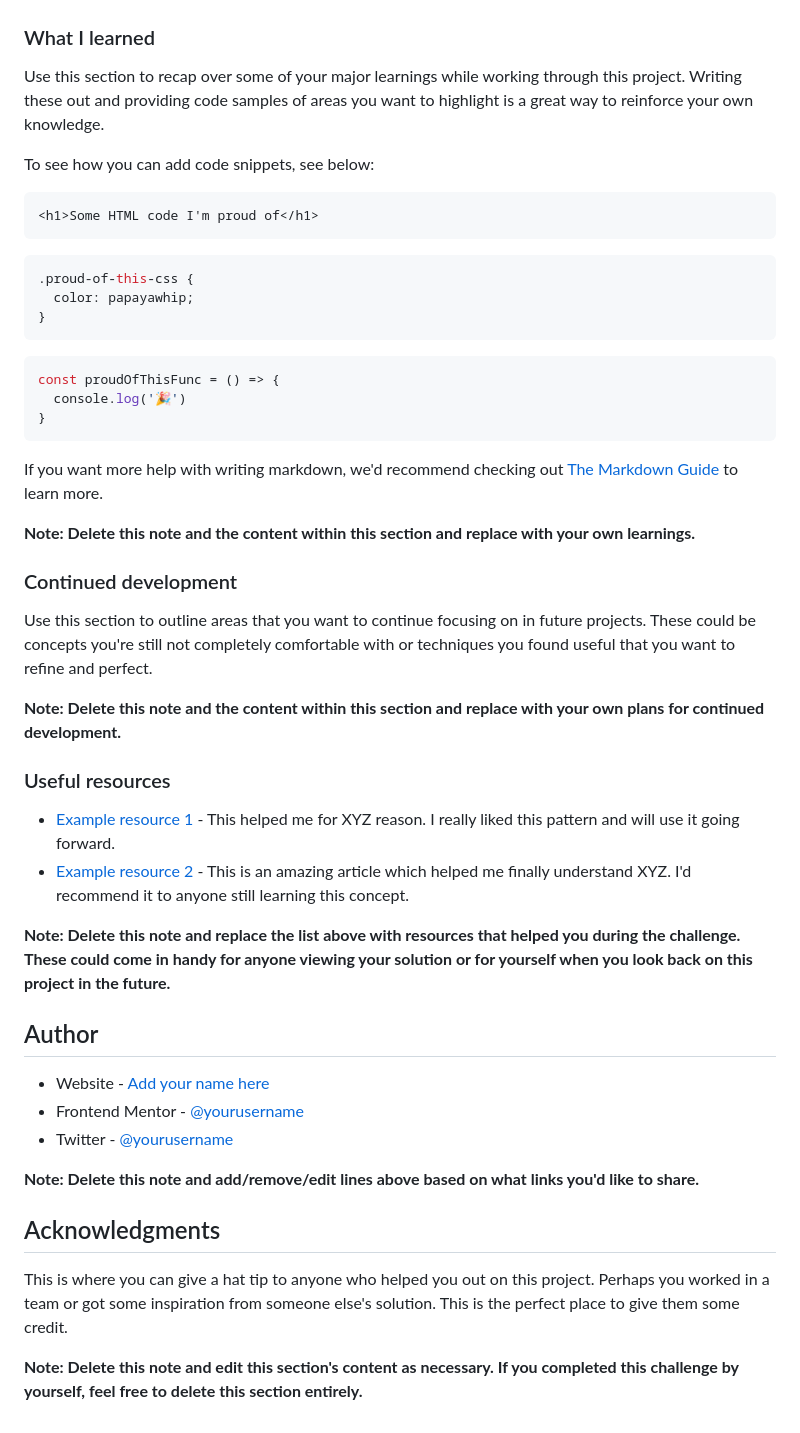
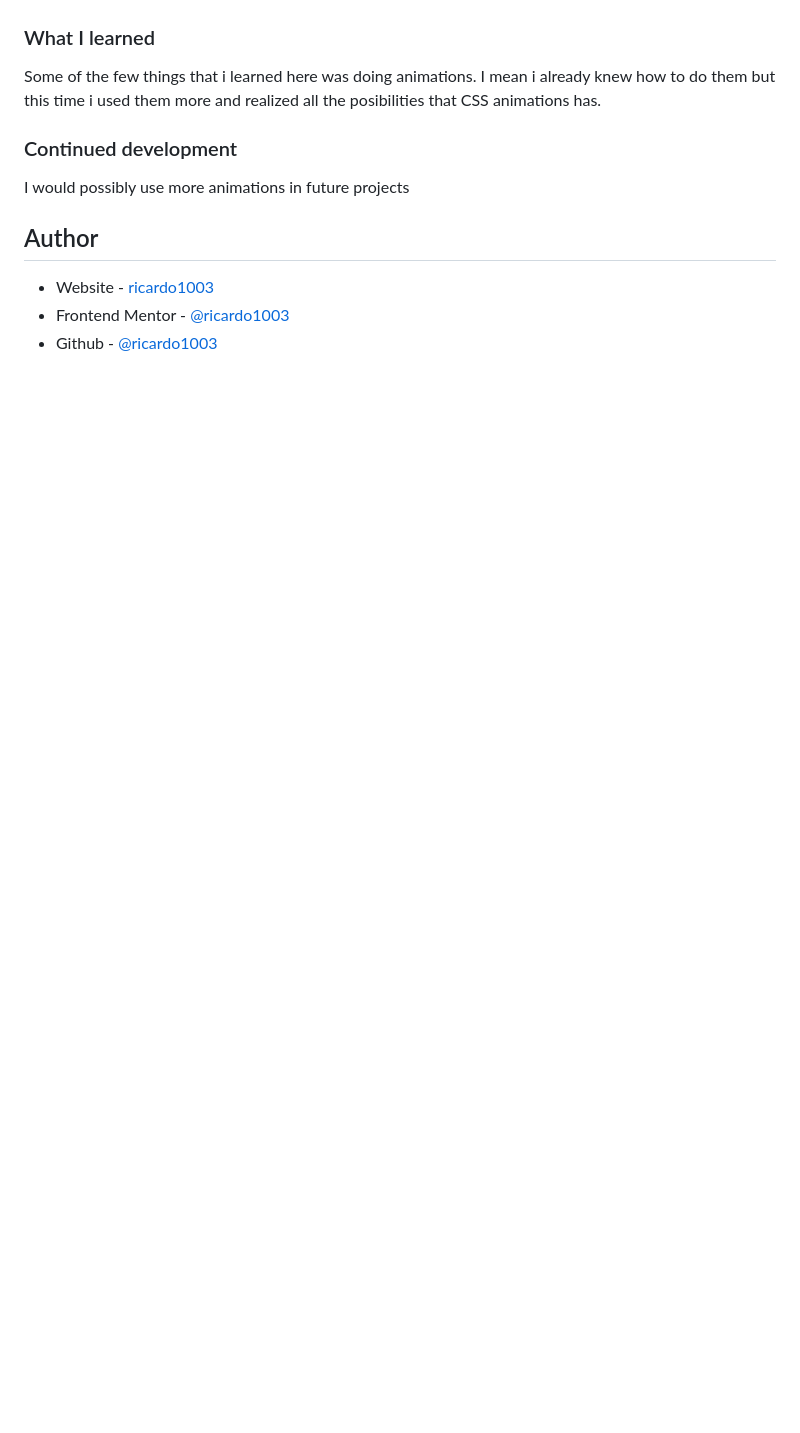
Before and after one commit to ricardo1003/News-homepage, a Markdown page: README-template.md, the part around the change printed below. Drawn GitHub-style; blank space fills up the shorter version.

````diff
--- a/README-template.md
+++ b/README-template.md
@@ -61,51 +44,14 @@ Then crop/optimize/edit your image however you like, add it to your project, and
 
 ### What I learned
 
-Use this section to recap over some of your major learnings while working through this project. Writing these out and providing code samples of areas you want to highlight is a great way to reinforce your own knowledge.
-
-To see how you can add code snippets, see below:
-
-```html
-<h1>Some HTML code I'm proud of</h1>
-```
-```css
-.proud-of-this-css {
-  color: papayawhip;
-}
-```
-```js
-const proudOfThisFunc = () => {
-  console.log('🎉')
-}
-```
-
-If you want more help with writing markdown, we'd recommend checking out [The Markdown Guide](https://www.markdownguide.org/) to learn more.
-
-**Note: Delete this note and the content within this section and replace with your own learnings.**
+Some of the few things that i learned here was doing animations. I mean i already knew how to do them but this time i used them more and realized all the posibilities that CSS animations has.
 
 ### Continued development
 
-Use this section to outline areas that you want to continue focusing on in future projects. These could be concepts you're still not completely comfortable with or techniques you found useful that you want to refine and perfect.
-
-**Note: Delete this note and the content within this section and replace with your own plans for continued development.**
-
-### Useful resources
-
-- [Example resource 1](https://www.example.com) - This helped me for XYZ reason. I really liked this pattern and will use it going forward.
-- [Example resource 2](https://www.example.com) - This is an amazing article which helped me finally understand XYZ. I'd recommend it to anyone still learning this concept.
-
-**Note: Delete this note and replace the list above with resources that helped you during the challenge. These could come in handy for anyone viewing your solution or for yourself when you look back on this project in the future.**
+I would possibly use more animations in future projects
 
 ## Author
 
-- Website - [Add your name here](https://www.your-site.com)
-- Frontend Mentor - [@yourusername](https://www.frontendmentor.io/profile/yourusername)
-- Twitter - [@yourusername](https://www.twitter.com/yourusername)
-
-**Note: Delete this note and add/remove/edit lines above based on what links you'd like to share.**
-
-## Acknowledgments
-
-This is where you can give a hat tip to anyone who helped you out on this project. Perhaps you worked in a team or got some inspiration from someone else's solution. This is the perfect place to give them some credit.
-
-**Note: Delete this note and edit this section's content as necessary. If you completed this challenge by yourself, feel free to delete this section entirely.**
+- Website - [ricardo1003](https://ricardo1003.github.io/News-homepage/)
+- Frontend Mentor - [@ricardo1003](https://www.frontendmentor.io/profile/ricardo1003)
+- Github - [@ricardo1003](https://www.github.com/ricardo1003)
````
Also changed, not shown: other parts of README-template.md (+3 -20 lines), assets/images/image.png (added), 1 other file.
